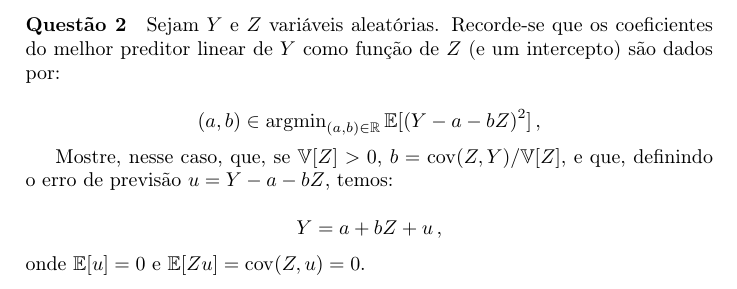
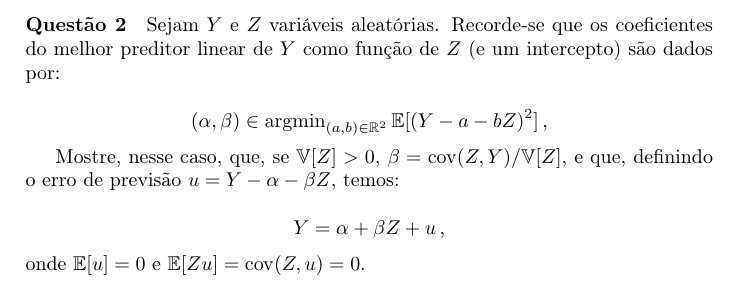
Before and after one commit to luisfantozzialvarez/Econometria-III, a LaTeX document (exercicios/revisao/document.tex): part of page 2 of 2, cut so that both start at the same text. Compiled offline with pdfLaTeX.

Commit message:
Corrigindo typos

```diff
--- a/exercicios/revisao/document.tex
+++ b/exercicios/revisao/document.tex
@@ -53,11 +53,11 @@ verifique as seguintes propriedades.
 \end{enumerate}
 \paragraph{Questão 2} Sejam $Y$ e $Z$ variáveis aleatórias. Recorde-se que os coeficientes do melhor preditor linear de $Y$ como função de $Z$ (e um intercepto) são  dados por:
 
-$$(a,b) \in \operatorname{argmin}_{(a,b) \in \mathbb{R}}\mathbb{E}[(Y-a-bZ)^2]\,,$$
+$$(\alpha,\beta) \in \operatorname{argmin}_{(a,b) \in \mathbb{R}^2}\mathbb{E}[(Y-a-bZ)^2]\,,$$
 
-Mostre, nesse caso, que, se $\mathbb{V}[Z] > 0$, $b =\operatorname{cov}(Z,Y)/\mathbb{V}[Z]$, e que, definindo o erro de previsão $u = Y - a - b Z$, temos:
+Mostre, nesse caso, que, se $\mathbb{V}[Z] > 0$, $\beta =\operatorname{cov}(Z,Y)/\mathbb{V}[Z]$, e que, definindo o erro de previsão $u = Y - \alpha - \beta Z$, temos:
 
-$$Y = a + bZ + u \, ,$$
+$$Y = \alpha + \beta Z + u \, ,$$
 onde $\mathbb{E}[u] = 0$ e $\mathbb{E}[Zu] = \operatorname{cov}(Z,u) = 0$.
 
 
```
Also changed, not shown: exercicios/revisao/document.pdf, 2 other files.
